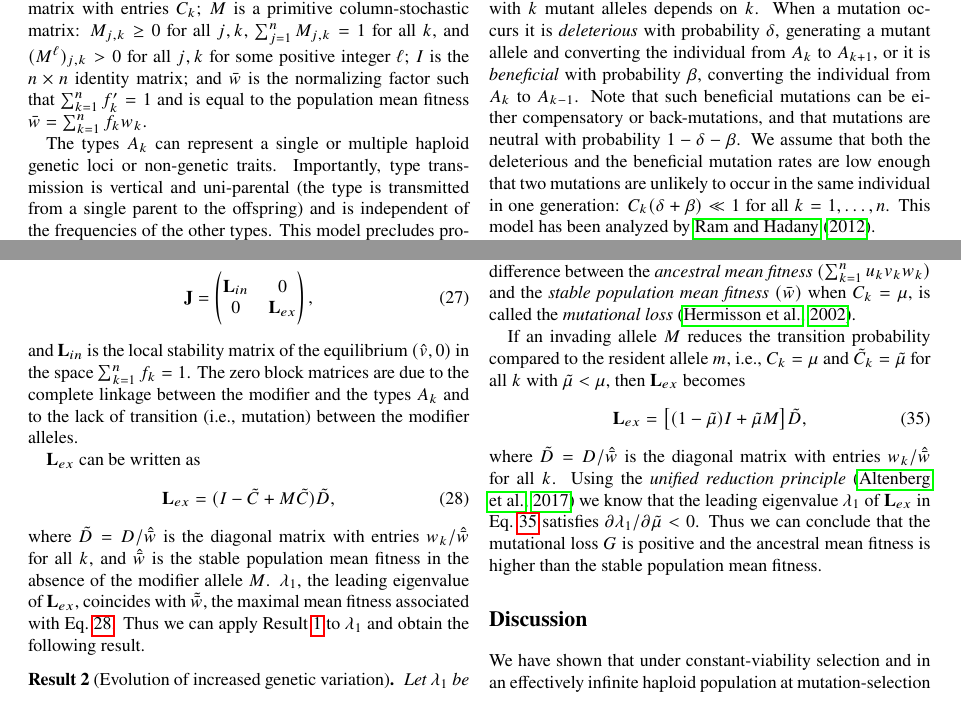
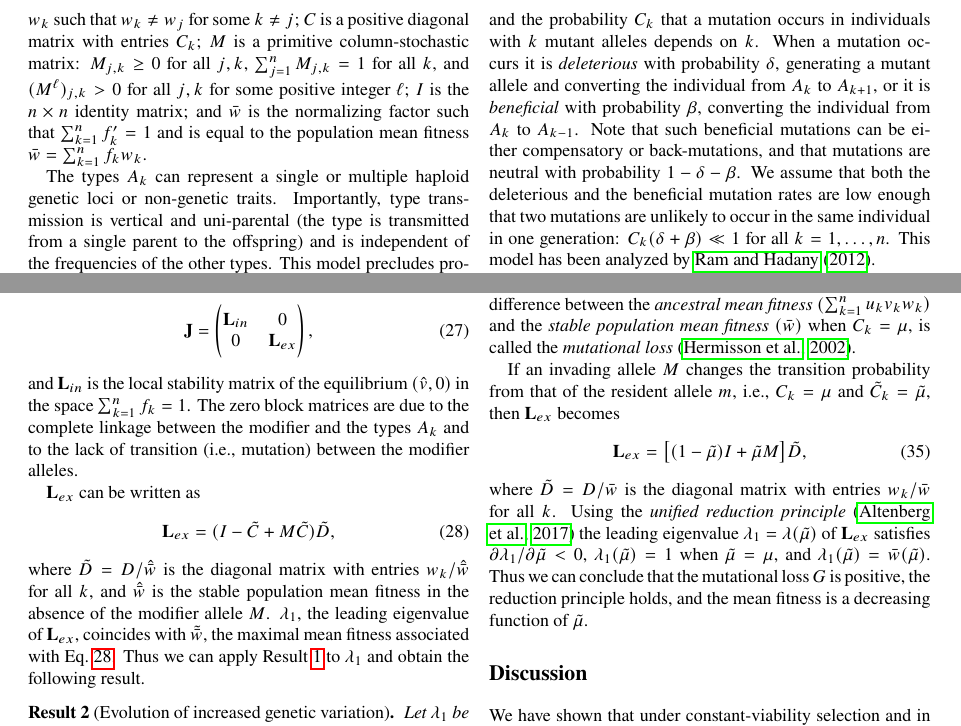
Before and after one commit to yoavram/Cupertino, a LaTeX paper (ms.tex): two parts of pages 2 and 5 of 8, joined at a grey line, cut at the place of the change. Compiled offline with pdfLaTeX.

Commit message:
MWF and UL changed mutational loss paragraph

```diff
--- a/ms.tex
+++ b/ms.tex
@@ -529,13 +529,12 @@ then we can substitute $C = \mu I$ (with $\mu > 0$) in Eq.~\ref{eq:model_equilib
 \end{equation}
 where $u_k,v_k$ are computed at the equilibrium associated with $\mu$ and $\bar w$ is the mean fitness at that equilibrium. $G$ is the difference between the \emph{ancestral mean fitness} $(\sum_{k=1}^{n}  u_k  v_k w_k)$ and the \emph{stable population mean fitness} $({\bar{w}})$ when $C_k=\mu$, is  called the \emph{mutational loss}~\citep{Hermisson2002}.
 
-If an invading  allele $M$ reduces the transition probability compared to the resident allele $m$, i.e., $C_k = \mu$ and $\tilde{C}_k = \tilde{\mu}$ for all $k$ with $\tilde{\mu}<\mu$, then $\cl_{ex}$ becomes
+If an invading  allele $M$ changes the transition probability from that of the resident allele $m$, i.e., $C_k=\mu$ and $\tilde C_k=\tilde\mu$, then $\cl_{ex}$ becomes
 \begin{equation} \label{eq:Lex_mu}
 \cl_{ex} = \bigl[(1 - \tilde\mu)I + \tilde\mu M\bigr] \tilde{D},
 \end{equation}
-where $\tilde{D} =D/\hat{\bar{w}}$ is  the diagonal matrix with entries $w_k/\hat{\bar{w}}$ for all $k$.
-Using the \emph{unified reduction principle}~\citep{Altenberg2017} we know that the leading eigenvalue $\lambda_1$  of $\cl_{ex}$ in Eq.~\ref{eq:Lex_mu} satisfies $\partial\lambda_1 / \partial\tilde{\mu} < 0$.
-Thus we can conclude that the mutational loss $G$ is positive and the ancestral mean fitness is higher than the stable population mean fitness.
+where $\tilde{D} =D/{\bar{w}}$ is  the diagonal matrix with entries $w_k/{\bar{w}}$ for all $k$.
+Using the \emph{unified reduction principle}~\citep{Altenberg2017} the leading eigenvalue $\lambda_1=\lambda(\tilde\mu)$ of $\cl_{ex}$ satisfies $\partial\lambda_1/\partial\tilde\mu<0$, $\lambda_1(\tilde\mu)=1$ when $\tilde\mu=\mu$, and $\lambda_1(\tilde\mu)=\bar w(\tilde\mu)$. Thus we can conclude that the mutational loss $G$ is positive, the reduction principle holds, and the mean fitness is a decreasing function of $\tilde\mu$.
 
 % Discussion
 \section*{Discussion}
```
